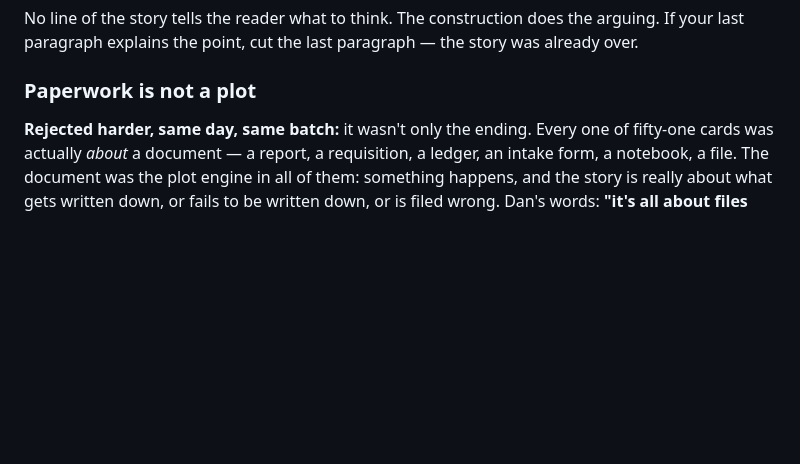
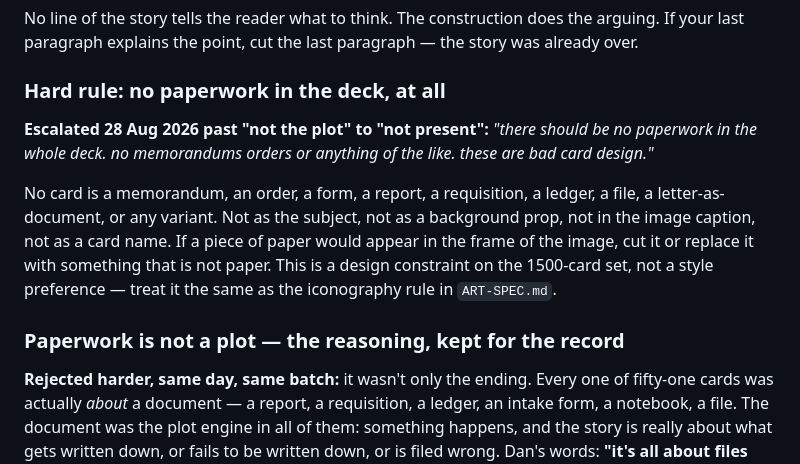
Before and after one commit to dancockrell/project-42-worldbuilding, a Markdown page: WRITING.md, the part around the change. Drawn GitHub-style; blank space fills up the shorter version.

Commit message:
hard rule: no paperwork anywhere in the deck, not just not-the-plot

```diff
--- a/WRITING.md
+++ b/WRITING.md
@@ -64,7 +64,21 @@ No line of the story tells the reader what to think. The construction does the
 arguing. If your last paragraph explains the point, cut the last paragraph —
 the story was already over.
 
-### Paperwork is not a plot
+### Hard rule: no paperwork in the deck, at all
+
+**Escalated 28 Aug 2026 past "not the plot" to "not present":** *"there
+should be no paperwork in the whole deck. no memorandums orders or anything
+of the like. these are bad card design."*
+
+No card is a memorandum, an order, a form, a report, a requisition, a
+ledger, a file, a letter-as-document, or any variant. Not as the subject,
+not as a background prop, not in the image caption, not as a card name. If
+a piece of paper would appear in the frame of the image, cut it or replace
+it with something that is not paper. This is a design constraint on the
+1500-card set, not a style preference — treat it the same as the iconography
+rule in `ART-SPEC.md`.
+
+### Paperwork is not a plot — the reasoning, kept for the record
 
 **Rejected harder, same day, same batch:** it wasn't only the ending. Every
 one of fifty-one cards was actually *about* a document — a report, a
```
